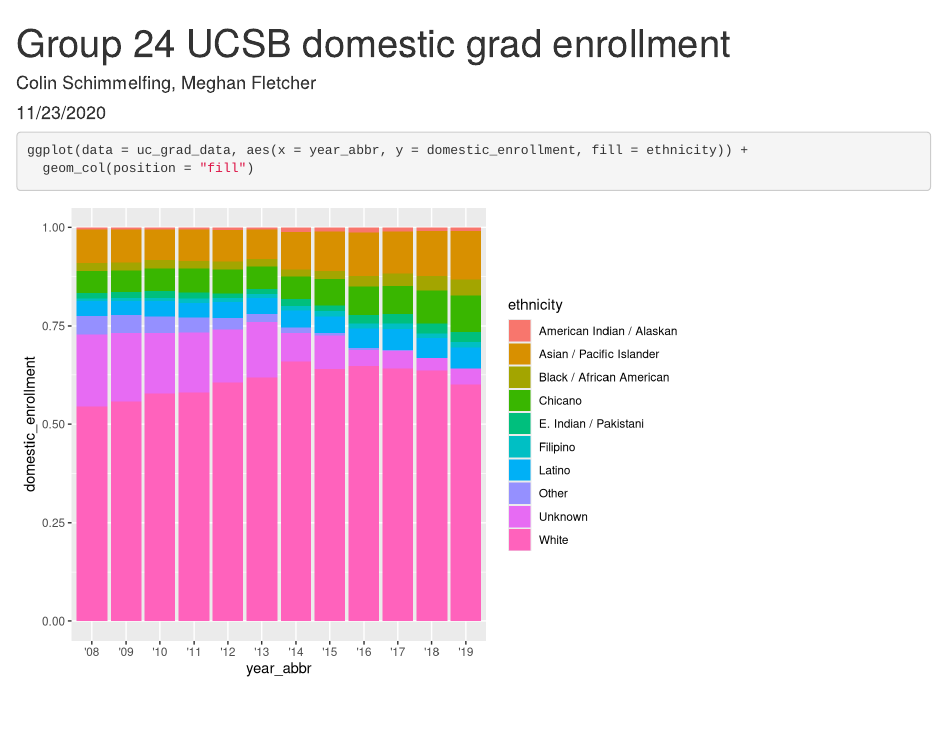
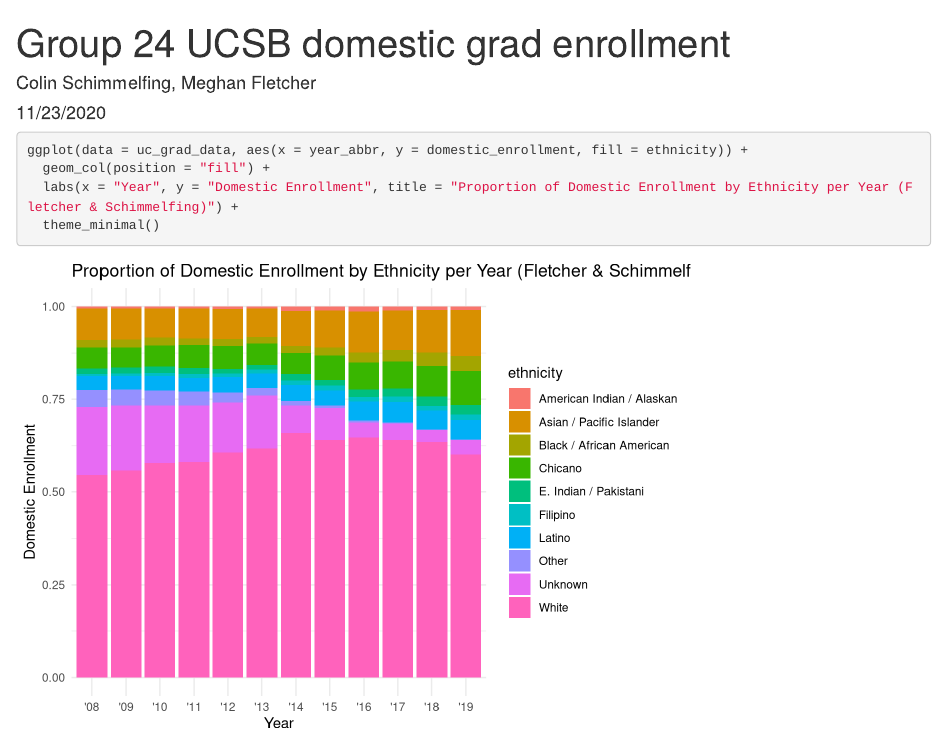
Before and after one commit to schimmy/uc-grad-group-24, an R Markdown document (src/group_24_ucsb_grad.Rmd): the page in a window 1100 px wide, from its top. Rendered offline with R 4.5, knitr and Pandoc, with nearby package versions.

Commit message:
Addition of ggplot title and theme change (Part D Task 2)

````diff
--- a/src/group_24_ucsb_grad.Rmd
+++ b/src/group_24_ucsb_grad.Rmd
@@ -18,6 +18,8 @@
 
 ```{r}
 ggplot(data = uc_grad_data, aes(x = year_abbr, y = domestic_enrollment, fill = ethnicity)) +
-  geom_col(position = "fill")
+  geom_col(position = "fill") +
+  labs(x = "Year", y = "Domestic Enrollment", title = "Proportion of Domestic Enrollment by Ethnicity per Year (Fletcher & Schimmelfing)") +
+  theme_minimal()
 
 ```
````
